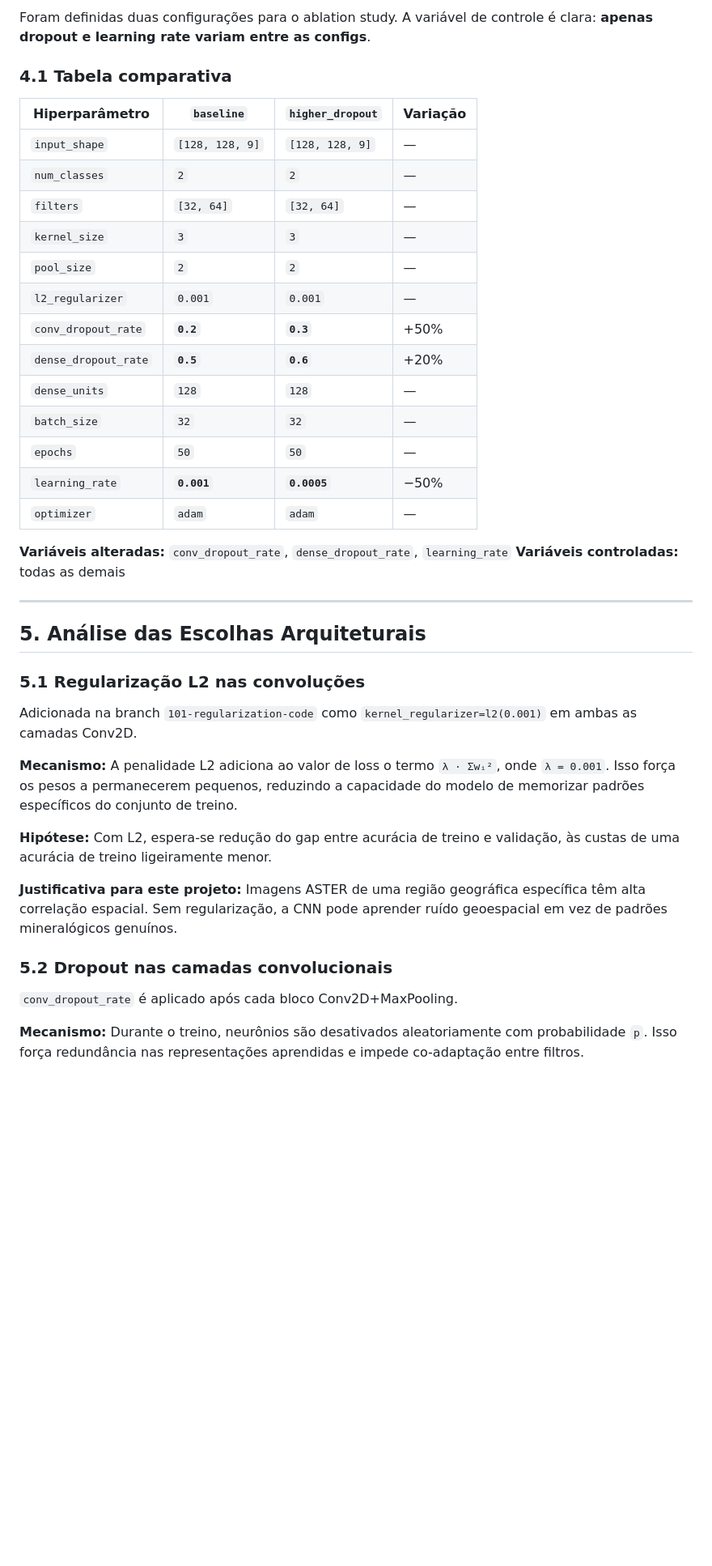
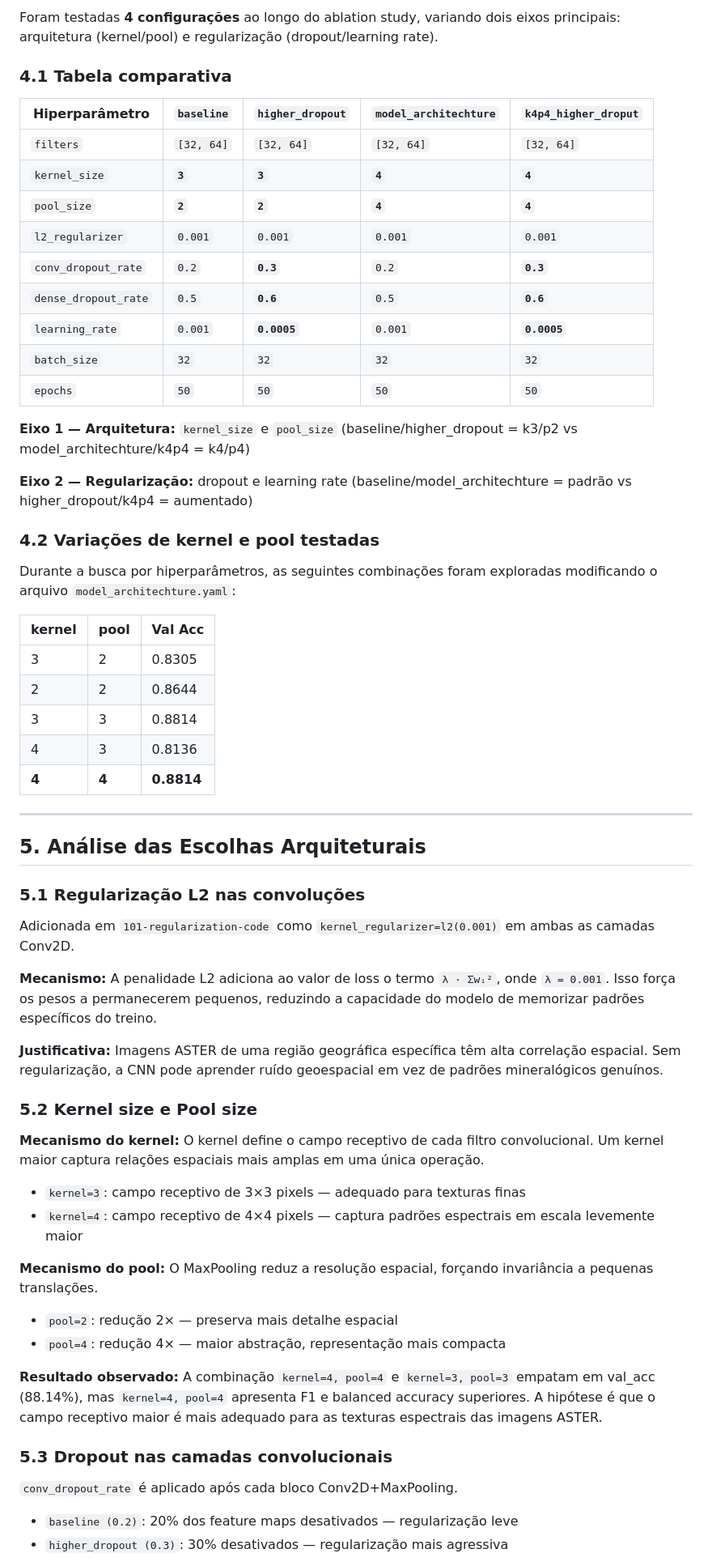
Before and after one commit to pedroauler12/SpectraAI, a Markdown page: artefatos/ablation_report.md, the part around one of its changes. Shown at 81% size. Drawn GitHub-style; blank space fills up the shorter version.

```diff
--- a/artefatos/ablation_report.md
+++ b/artefatos/ablation_report.md
@@ -81,26 +69,35 @@ O uso de arquivos YAML para configurar experimentos não é apenas uma conveniê
 
-Foram definidas duas configurações para o ablation study. A variável de controle é clara: **apenas dropout e learning rate variam entre as configs**.
+Foram testadas **4 configurações** ao longo do ablation study, variando dois eixos principais: arquitetura (kernel/pool) e regularização (dropout/learning rate).
 
 ### 4.1 Tabela comparativa
 
-| Hiperparâmetro | `baseline` | `higher_dropout` | Variação |
-|---|---|---|---|
-| `input_shape` | `[128, 128, 9]` | `[128, 128, 9]` | — |
-| `num_classes` | `2` | `2` | — |
-| `filters` | `[32, 64]` | `[32, 64]` | — |
-| `kernel_size` | `3` | `3` | — |
-| `pool_size` | `2` | `2` | — |
-| `l2_regularizer` | `0.001` | `0.001` | — |
-| `conv_dropout_rate` | **`0.2`** | **`0.3`** | +50% |
-| `dense_dropout_rate` | **`0.5`** | **`0.6`** | +20% |
-| `dense_units` | `128` | `128` | — |
-| `batch_size` | `32` | `32` | — |
-| `epochs` | `50` | `50` | — |
-| `learning_rate` | **`0.001`** | **`0.0005`** | −50% |
-| `optimizer` | `adam` | `adam` | — |
+| Hiperparâmetro | `baseline` | `higher_dropout` | `model_architechture` | `k4p4_higher_droput` |
+|---|---|---|---|---|
+| `filters` | `[32, 64]` | `[32, 64]` | `[32, 64]` | `[32, 64]` |
+| `kernel_size` | **`3`** | **`3`** | **`4`** | **`4`** |
+| `pool_size` | **`2`** | **`2`** | **`4`** | **`4`** |
+| `l2_regularizer` | `0.001` | `0.001` | `0.001` | `0.001` |
+| `conv_dropout_rate` | `0.2` | **`0.3`** | `0.2` | **`0.3`** |
+| `dense_dropout_rate` | `0.5` | **`0.6`** | `0.5` | **`0.6`** |
+| `learning_rate` | `0.001` | **`0.0005`** | `0.001` | **`0.0005`** |
+| `batch_size` | `32` | `32` | `32` | `32` |
+| `epochs` | `50` | `50` | `50` | `50` |
 
-**Variáveis alteradas:** `conv_dropout_rate`, `dense_dropout_rate`, `learning_rate`
-**Variáveis controladas:** todas as demais
+**Eixo 1 — Arquitetura:** `kernel_size` e `pool_size` (baseline/higher_dropout = k3/p2 vs model_architechture/k4p4 = k4/p4)
+
+**Eixo 2 — Regularização:** dropout e learning rate (baseline/model_architechture = padrão vs higher_dropout/k4p4 = aumentado)
+
+### 4.2 Variações de kernel e pool testadas
+
+Durante a busca por hiperparâmetros, as seguintes combinações foram exploradas modificando o arquivo `model_architechture.yaml`:
+
+| kernel | pool | Val Acc |
+|--------|------|---------|
+| 3 | 2 | 0.8305 |
+| 2 | 2 | 0.8644 |
+| 3 | 3 | 0.8814 |
+| 4 | 3 | 0.8136 |
+| **4** | **4** | **0.8814** |
 
 ---
 
@@ -108,17 +105,30 @@ Foram definidas duas configurações para o ablation study. A variável de contr
 
 ### 5.1 Regularização L2 nas convoluções
 
-Adicionada na branch `101-regularization-code` como `kernel_regularizer=l2(0.001)` em ambas as camadas Conv2D.
+Adicionada em `101-regularization-code` como `kernel_regularizer=l2(0.001)` em ambas as camadas Conv2D.
 
-**Mecanismo:** A penalidade L2 adiciona ao valor de loss o termo `λ · Σwᵢ²`, onde `λ = 0.001`. Isso força os pesos a permanecerem pequenos, reduzindo a capacidade do modelo de memorizar padrões específicos do conjunto de treino.
+**Mecanismo:** A penalidade L2 adiciona ao valor de loss o termo `λ · Σwᵢ²`, onde `λ = 0.001`. Isso força os pesos a permanecerem pequenos, reduzindo a capacidade do modelo de memorizar padrões específicos do treino.
 
-**Hipótese:** Com L2, espera-se redução do gap entre acurácia de treino e validação, às custas de uma acurácia de treino ligeiramente menor.
+**Justificativa:** Imagens ASTER de uma região geográfica específica têm alta correlação espacial. Sem regularização, a CNN pode aprender ruído geoespacial em vez de padrões mineralógicos genuínos.
 
-**Justificativa para este projeto:** Imagens ASTER de uma região geográfica específica têm alta correlação espacial. Sem regularização, a CNN pode aprender ruído geoespacial em vez de padrões mineralógicos genuínos.
+### 5.2 Kernel size e Pool size
 
-### 5.2 Dropout nas camadas convolucionais
+**Mecanismo do kernel:** O kernel define o campo receptivo de cada filtro convolucional. Um kernel maior captura relações espaciais mais amplas em uma única operação.
+
+- `kernel=3`: campo receptivo de 3×3 pixels — adequado para texturas finas
+- `kernel=4`: campo receptivo de 4×4 pixels — captura padrões espectrais em escala levemente maior
+
+**Mecanismo do pool:** O MaxPooling reduz a resolução espacial, forçando invariância a pequenas translações.
+
+- `pool=2`: redução 2× — preserva mais detalhe espacial
+- `pool=4`: redução 4× — maior abstração, representação mais compacta
+
+**Resultado observado:** A combinação `kernel=4, pool=4` e `kernel=3, pool=3` empatam em val_acc (88.14%), mas `kernel=4, pool=4` apresenta F1 e balanced accuracy superiores. A hipótese é que o campo receptivo maior é mais adequado para as texturas espectrais das imagens ASTER.
+
+### 5.3 Dropout nas camadas convolucionais
 
 `conv_dropout_rate` é aplicado após cada bloco Conv2D+MaxPooling.
 
-**Mecanismo:** Durante o treino, neurônios são desativados aleatoriamente com probabilidade `p`. Isso força redundância nas representações aprendidas e impede co-adaptação entre filtros.
+- `baseline (0.2)`: 20% dos feature maps desativados — regularização leve
+- `higher_dropout (0.3)`: 30% desativados — regularização mais agressiva
 
```
Also changed, not shown: other parts of artefatos/ablation_report.md (+95 -102 lines).
